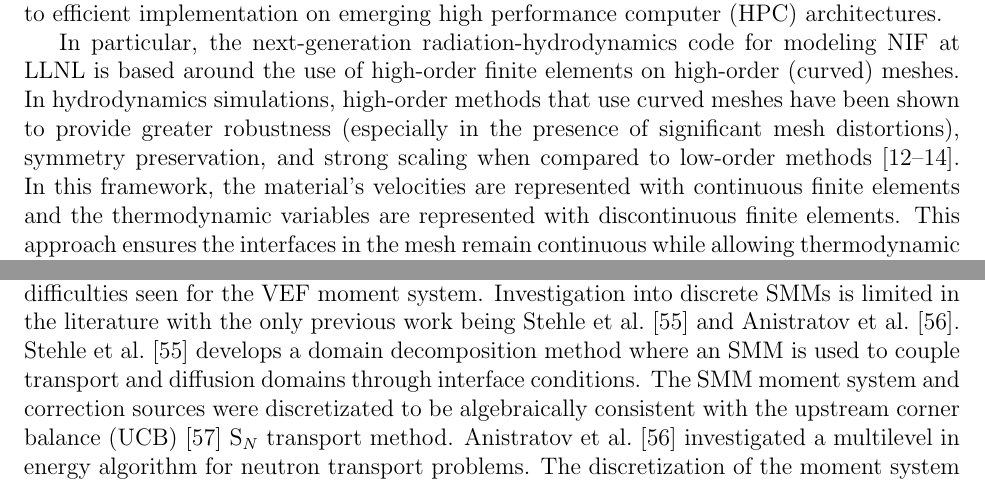
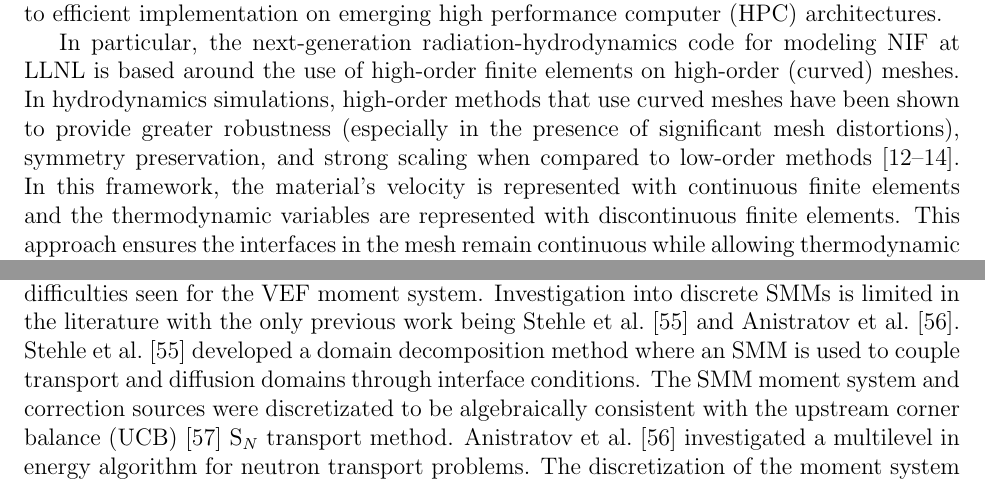
Before and after one commit to smsolivier/dissertation, a LaTeX thesis (doc.tex, which reads chapters/introduction.tex): two parts of pages 23 and 28 of 221, joined at a grey line, cut so that both start at the same text. Compiled offline with pdfLaTeX.

Commit message:
read through of intro

```diff
--- a/chapters/introduction.tex
+++ b/chapters/introduction.tex
@@ -81,7 +81,7 @@ Furthermore, it has been observed that floating point throughput is improving fa
 
 In light of these trends, the Department of Energy's Center for Efficient Exascale Discretizations (CEED) within the Exascale Computing Project (ECP) has targeted high-order finite element methods as one of it's main research thrusts. Compared to low-order methods, high-order methods are more accurate for the same number of unknowns (on smooth problems) and have better data reuse and locality. In other words, high-order methods have a higher floating point operation to memory access ratio\footnote{this ratio is called the \emph{arithmetic intensity}.} that makes them more amenable to efficient implementation on emerging \gls{hpc} architectures.
 
-In particular, the next-generation radiation-hydrodynamics code for modeling \gls{nif} at \gls{llnl} is based around the use of high-order finite elements on high-order (curved) meshes. In hydrodynamics simulations, high-order methods that use curved meshes have been shown to provide greater robustness (especially in the presence of significant mesh distortions), symmetry preservation, and strong scaling when compared to low-order methods \cite{blast,blast2,blast3}. In this framework, the material's velocities are represented with continuous finite elements and the thermodynamic variables are represented with discontinuous finite elements. This approach ensures the interfaces in the mesh remain continuous while allowing thermodynamic conservation to hold locally on each element.
+In particular, the next-generation radiation-hydrodynamics code for modeling \gls{nif} at \gls{llnl} is based around the use of high-order finite elements on high-order (curved) meshes. In hydrodynamics simulations, high-order methods that use curved meshes have been shown to provide greater robustness (especially in the presence of significant mesh distortions), symmetry preservation, and strong scaling when compared to low-order methods \cite{blast,blast2,blast3}. In this framework, the material's velocity is represented with continuous finite elements and the thermodynamic variables are represented with discontinuous finite elements. This approach ensures the interfaces in the mesh remain continuous while allowing thermodynamic conservation to hold locally on each element.
 Figure \ref{intro:3p_anim} shows the evolution of the mesh associated with a third-order Lagrangian hydrodynamics simulation known to as the ``triple point problem.'' In Lagrangian simulations, the mesh moves with the materials in order to preserve material interfaces exactly. Thus, as the materials deform, so does the mesh, leading to the deformed curved interfaces seen in the final mesh of Fig.~\ref{intro:3p_anim}.
 % --- triple point problem ---
 \begin{figure}
@@ -166,7 +166,7 @@ In this way, the SMM algorithm is able to form a transport method where the mome
 
 A Fourier analysis of the iterative convergence of \gls{smm} was conducted by \textcite{cefus} where SMM was shown to have equivalent convergence as \gls{dsa}. It was also shown that VEF and SMM will converge equivalently when in close enough vicinity of the solution. Furthermore, \textcite{cefus} showed that the SMM can be viewed as a VEF method that has been linearized about a linearly anisotropic solution. These results suggest the benefits of the VEF algorithm will extend to SMM.
 
-Since the SMM moment system is the simple radiation diffusion equation, discrete SMMs can leverage existing discretization and scalable solver technology immediately. However, the representation of the SMM correction sources shares many of the same discretization difficulties seen for the VEF moment system. Investigation into discrete SMMs is limited in the literature with the only previous work being \textcite{STEHLE2014325} and \textcite{https://doi.org/10.48550/arxiv.2102.09054}. \textcite{STEHLE2014325} develops a domain decomposition method where an SMM is used to couple transport and diffusion domains through interface conditions. The SMM moment system and correction sources were discretizated to be algebraically consistent with the upstream corner balance (UCB) \cite{ucb_maginot} \gls{sn} transport method.
+Since the SMM moment system is the simple radiation diffusion equation, discrete SMMs can leverage existing discretization and scalable solver technology immediately. However, the representation of the SMM correction sources shares many of the same discretization difficulties seen for the VEF moment system. Investigation into discrete SMMs is limited in the literature with the only previous work being \textcite{STEHLE2014325} and \textcite{https://doi.org/10.48550/arxiv.2102.09054}. \textcite{STEHLE2014325} developed a domain decomposition method where an SMM is used to couple transport and diffusion domains through interface conditions. The SMM moment system and correction sources were discretizated to be algebraically consistent with the upstream corner balance (UCB) \cite{ucb_maginot} \gls{sn} transport method.
 \textcite{https://doi.org/10.48550/arxiv.2102.09054} investigated a multilevel in energy algorithm for neutron transport problems. The discretization of the moment system was designed to be consistent with a lowest-order \gls{dg} discretization of the \gls{sn} transport equations. This method can be viewed as a linearization of the \gls{dg} VEF method from \cite{dima_dfem}.
 Neither of these methods attain higher than second-order accuracy or are compatible with curved meshes. Furthermore, independent SMMs have not yet been developed.
 
```
Also changed, not shown: chapters/introduction.tex (4 more changed lines).
